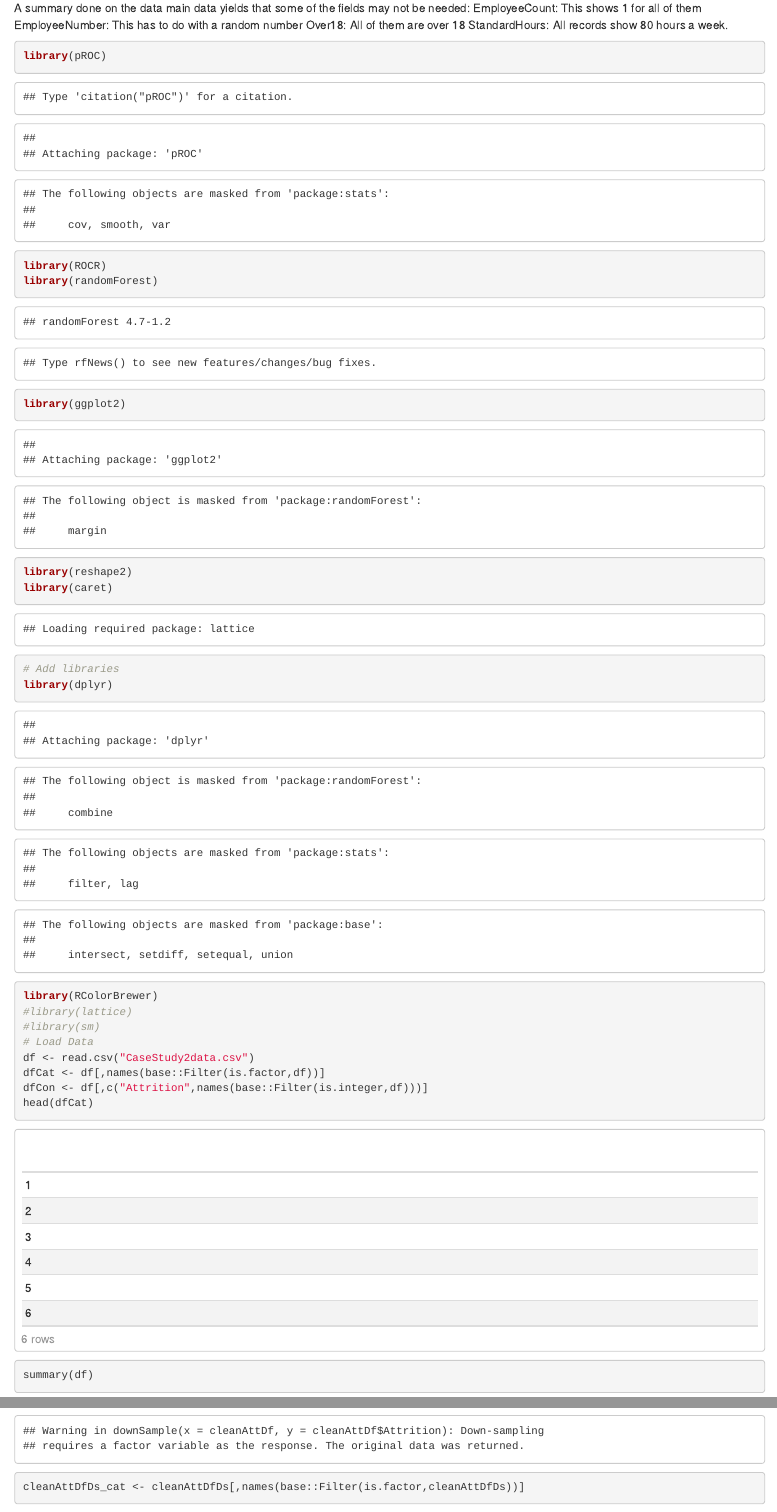
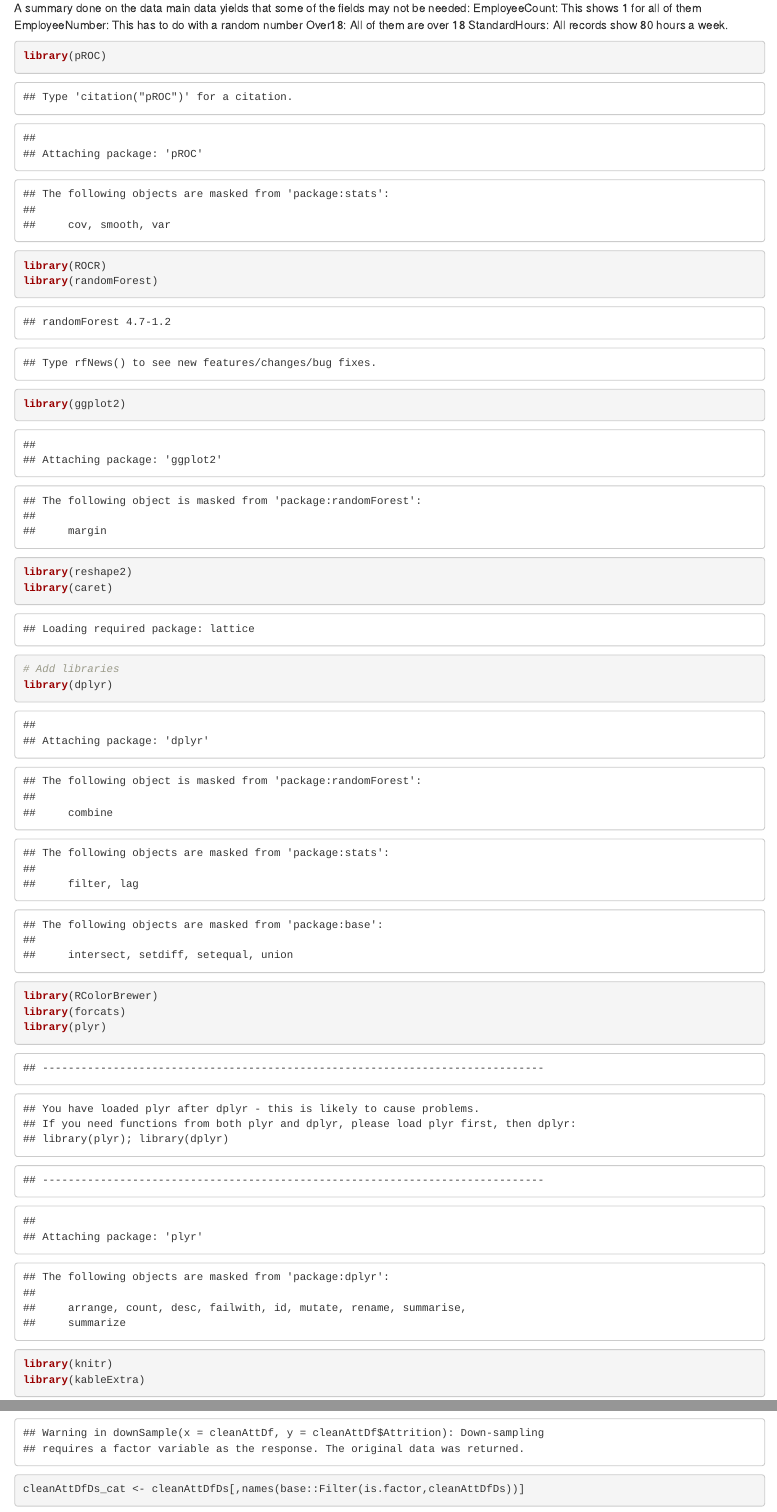
Before and after one commit to SamOnalaja/6306-CaseStudy2, an R Markdown document (CaseStudy_02_RMarkdown_MSDS6306_e1.Rmd): the page in a window 1100 px wide, from 240 px down, and a second part further down, joined at a grey line. Rendered offline with R 4.5, knitr and Pandoc, with nearby package versions; some code elsewhere in the file could not run offline.

Commit message:
add libraries

```diff
--- a/CaseStudy_02_RMarkdown_MSDS6306_e1.Rmd
+++ b/CaseStudy_02_RMarkdown_MSDS6306_e1.Rmd
@@ -40,3 +40,7 @@ library(caret)
 # Add libraries
 library(dplyr)
 library(RColorBrewer)
+library(forcats)
+library(plyr)
+library(knitr)
+library(kableExtra)
```
Also changed, not shown: CaseStudy_02_RMarkdown_MSDS6306_e1.Rmd (1 more changed lines).
